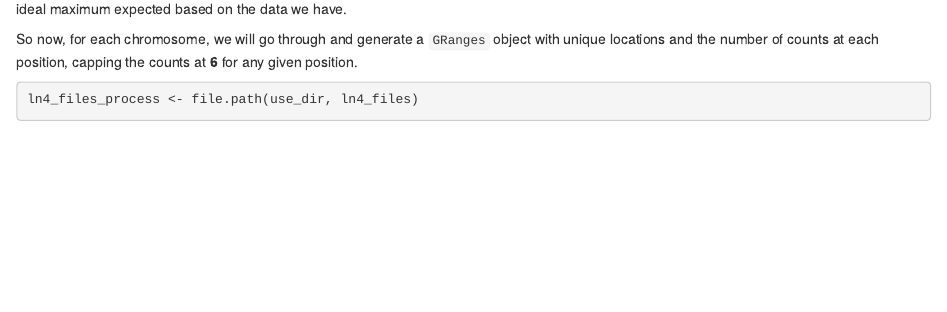
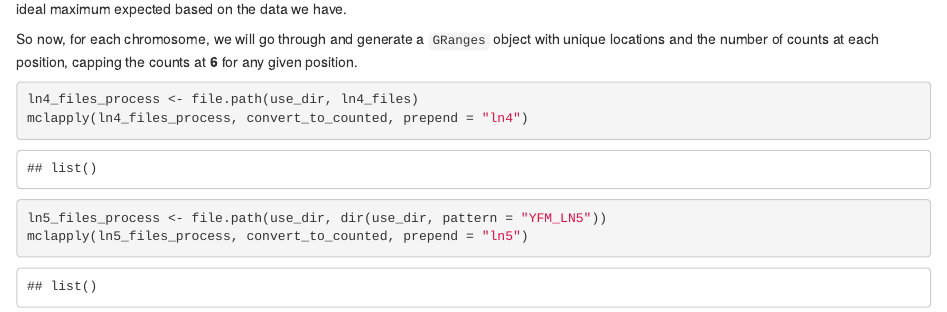
Before and after one commit to rmflight/fmcorrelationbreastcaparp1, an R Markdown document (vignettes/data_munging.Rmd): the page in a window 1100 px wide, from 3440 px down. Rendered offline with R 4.5, knitr and Pandoc, with nearby package versions; some code elsewhere in the file could not run offline.

Commit message:
actually getting the reads and counts at each location into GRanges files

````diff
--- a/vignettes/data_munging.Rmd
+++ b/vignettes/data_munging.Rmd
@@ -114,5 +114,8 @@ So now, for each chromosome, we will go through and generate a `GRanges` object
 
 ```{r ln4_capped_granges}
 ln4_files_process <- file.path(use_dir, ln4_files)
+mclapply(ln4_files_process, convert_to_counted, prepend = "ln4")
 
+ln5_files_process <- file.path(use_dir, dir(use_dir, pattern = "YFM_LN5"))
+mclapply(ln5_files_process, convert_to_counted, prepend = "ln5")
 ```
````
